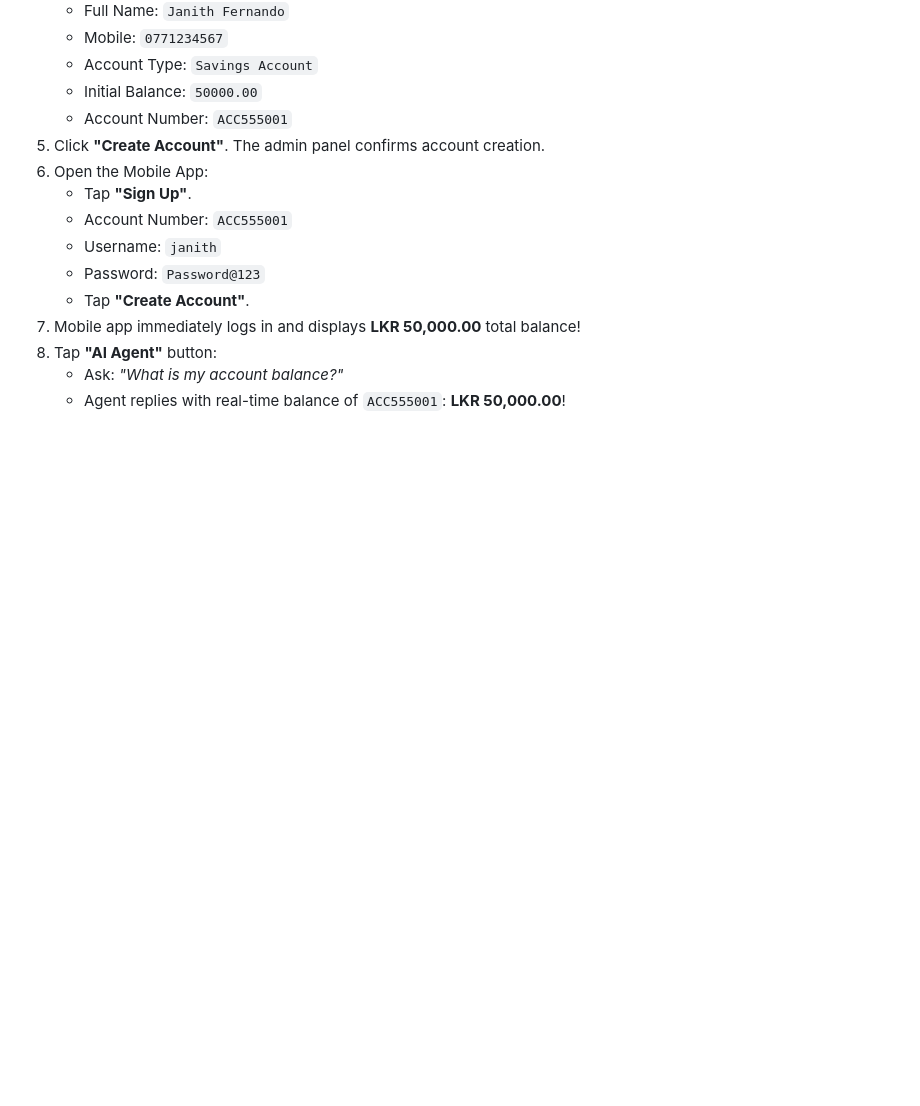
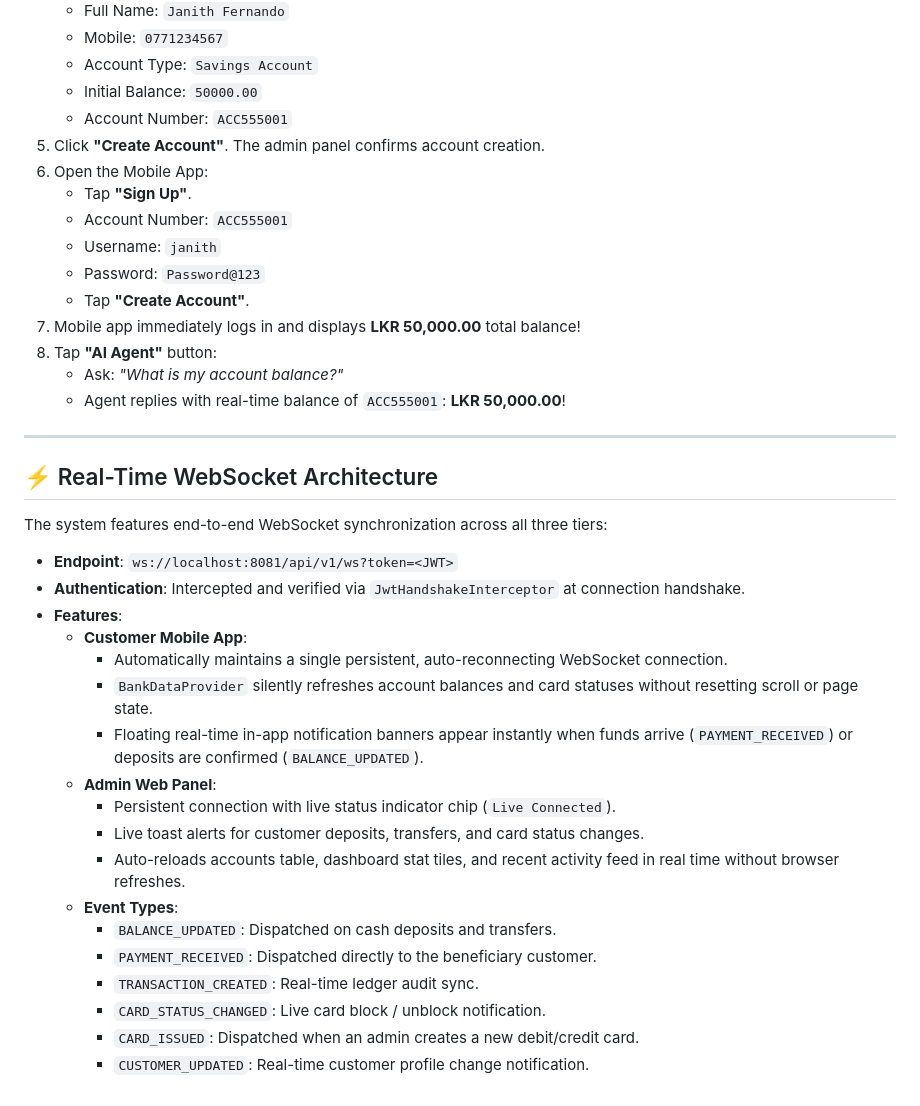
Before and after one commit to Pasindulakshan2001918/agentic-ai-banking-assistant, a Markdown page: README.md, the part around the change. Rendered like a GitHub page; blank space fills up the shorter version.

Commit message:
docs: update README with real-time websocket architecture

```diff
--- a/README.md
+++ b/README.md
@@ -135,3 +135,28 @@ Or target a specific device:
 8. Tap **"AI Agent"** button:
    - Ask: *"What is my account balance?"*
    - Agent replies with real-time balance of `ACC555001`: **LKR 50,000.00**!
+
+---
+
+## ⚡ Real-Time WebSocket Architecture
+
+The system features end-to-end WebSocket synchronization across all three tiers:
+
+- **Endpoint**: `ws://localhost:8081/api/v1/ws?token=<JWT>`
+- **Authentication**: Intercepted and verified via `JwtHandshakeInterceptor` at connection handshake.
+- **Features**:
+  - **Customer Mobile App**:
+    - Automatically maintains a single persistent, auto-reconnecting WebSocket connection.
+    - `BankDataProvider` silently refreshes account balances and card statuses without resetting scroll or page state.
+    - Floating real-time in-app notification banners appear instantly when funds arrive (`PAYMENT_RECEIVED`) or deposits are confirmed (`BALANCE_UPDATED`).
+  - **Admin Web Panel**:
+    - Persistent connection with live status indicator chip (`Live Connected`).
+    - Live toast alerts for customer deposits, transfers, and card status changes.
+    - Auto-reloads accounts table, dashboard stat tiles, and recent activity feed in real time without browser refreshes.
+  - **Event Types**:
+    - `BALANCE_UPDATED`: Dispatched on cash deposits and transfers.
+    - `PAYMENT_RECEIVED`: Dispatched directly to the beneficiary customer.
+    - `TRANSACTION_CREATED`: Real-time ledger audit sync.
+    - `CARD_STATUS_CHANGED`: Live card block / unblock notification.
+    - `CARD_ISSUED`: Dispatched when an admin creates a new debit/credit card.
+    - `CUSTOMER_UPDATED`: Real-time customer profile change notification.
```
